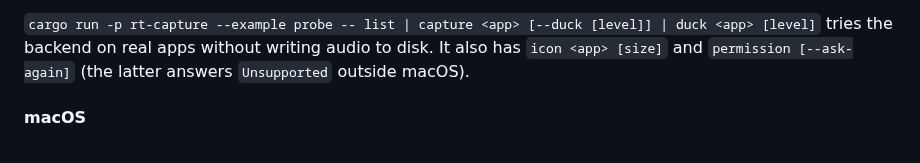
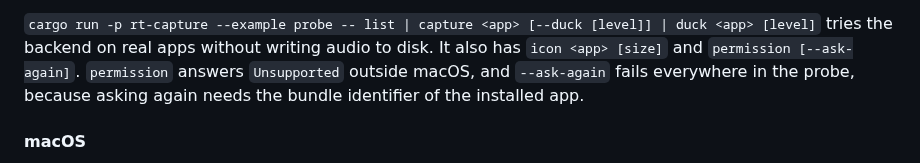
Before and after one commit to Roboroads/repeat-that, a Markdown page: docs/ARCHITECTURE.md, the part around the change. Rendered like a GitHub page.

```diff
--- a/docs/ARCHITECTURE.md
+++ b/docs/ARCHITECTURE.md
@@ -131,8 +131,9 @@ engine retries; a capture whose connection drops ends, and the next call connect
   or KDE's settings) and `hicolor`: the smallest PNG at least the size asked for. SVG-only apps get the generic icon.
 
 `cargo run -p rt-capture --example probe -- list | capture <app> [--duck [level]] | duck <app> [level]` tries the
-backend on real apps without writing audio to disk. It also has `icon <app> [size]` and `permission [--ask-again]`
-(the latter answers `Unsupported` outside macOS).
+backend on real apps without writing audio to disk. It also has `icon <app> [size]` and `permission [--ask-again]`.
+`permission` answers `Unsupported` outside macOS, and `--ask-again` fails everywhere in the probe, because asking again
+needs the bundle identifier of the installed app.
 
 #### macOS
 
```
Also changed, not shown: CONTRIBUTING.md (+4 -1 lines).
